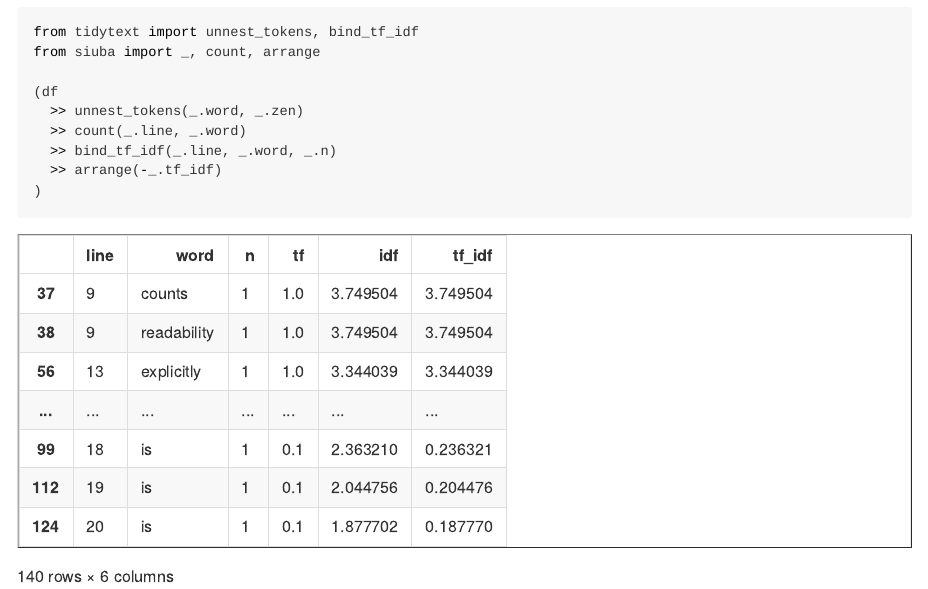
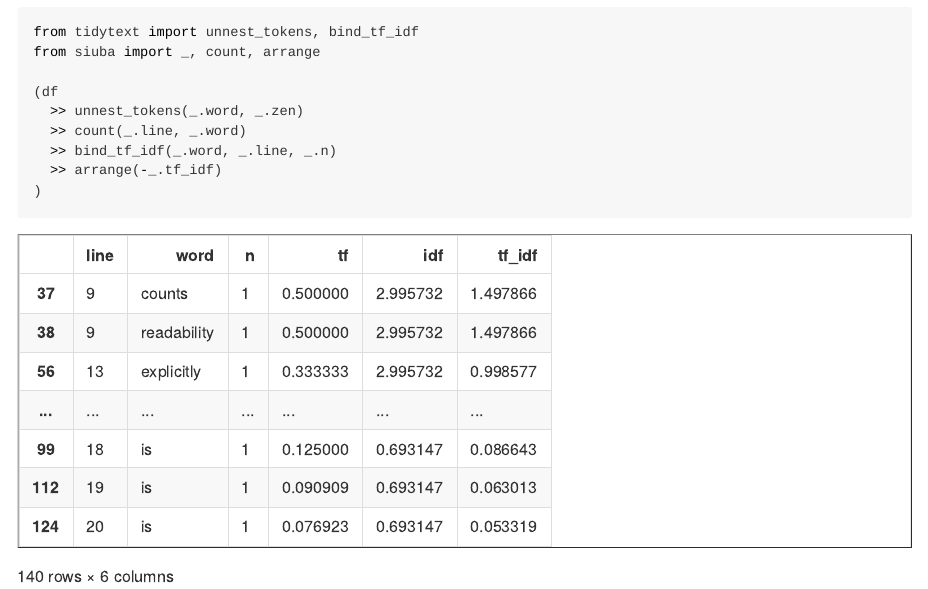
Before and after one commit to machow/tidytext-py, an R Markdown document (README.Rmd): the page in a window 1100 px wide, from 2410 px down. The pictures show the output file README.md that the author committed with the source, drawn offline in the style of GitHub.

Commit message:
docs: whoops, maybe should use correct arguments

````diff
--- a/README.Rmd
+++ b/README.Rmd
@@ -106,7 +106,7 @@ from siuba import _, count, arrange
 (df
   >> unnest_tokens(_.word, _.zen)
   >> count(_.line, _.word)
-  >> bind_tf_idf(_.line, _.word, _.n)
+  >> bind_tf_idf(_.word, _.line, _.n)
   >> arrange(-_.tf_idf)
 )
 ```
````
Also changed, not shown: README.md, 1 other file.
